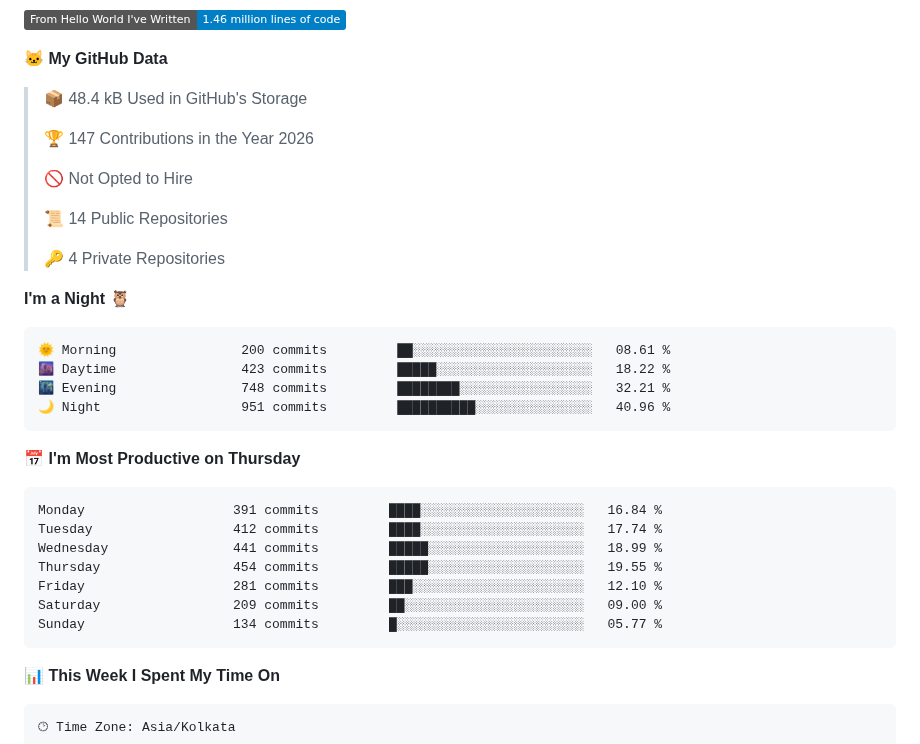
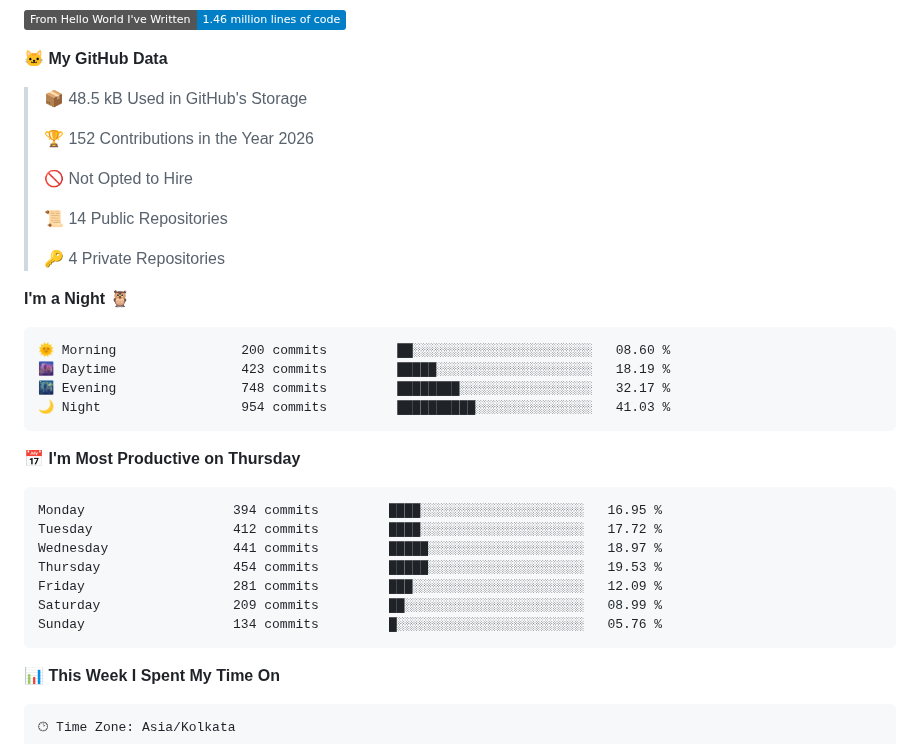
Before and after one commit to shahilmohamed/shahilmohamed, a Markdown page: README.md, the part around one of its changes. Rendered like a GitHub page; badges without logos.

Commit message:
Update WakaTime Stats

````diff
--- a/README.md
+++ b/README.md
@@ -44,9 +44,9 @@
 
 **🐱 My GitHub Data**
 
-> 📦 48.4 kB Used in GitHub's Storage
+> 📦 48.5 kB Used in GitHub's Storage
  >
-> 🏆 147 Contributions in the Year 2026
+> 🏆 152 Contributions in the Year 2026
  >
 > 🚫 Not Opted to Hire
  >
@@ -57,21 +57,21 @@
 **I'm a Night 🦉**
 
 ```text
-🌞 Morning                200 commits         ██░░░░░░░░░░░░░░░░░░░░░░░   08.61 %
-🌆 Daytime                423 commits         █████░░░░░░░░░░░░░░░░░░░░   18.22 %
-🌃 Evening                748 commits         ████████░░░░░░░░░░░░░░░░░   32.21 %
-🌙 Night                  951 commits         ██████████░░░░░░░░░░░░░░░   40.96 %
+🌞 Morning                200 commits         ██░░░░░░░░░░░░░░░░░░░░░░░   08.60 %
+🌆 Daytime                423 commits         █████░░░░░░░░░░░░░░░░░░░░   18.19 %
+🌃 Evening                748 commits         ████████░░░░░░░░░░░░░░░░░   32.17 %
+🌙 Night                  954 commits         ██████████░░░░░░░░░░░░░░░   41.03 %
 ```
 📅 **I'm Most Productive on Thursday**
 
 ```text
-Monday                   391 commits         ████░░░░░░░░░░░░░░░░░░░░░   16.84 %
-Tuesday                  412 commits         ████░░░░░░░░░░░░░░░░░░░░░   17.74 %
-Wednesday                441 commits         █████░░░░░░░░░░░░░░░░░░░░   18.99 %
-Thursday                 454 commits         █████░░░░░░░░░░░░░░░░░░░░   19.55 %
-Friday                   281 commits         ███░░░░░░░░░░░░░░░░░░░░░░   12.10 %
-Saturday                 209 commits         ██░░░░░░░░░░░░░░░░░░░░░░░   09.00 %
-Sunday                   134 commits         █░░░░░░░░░░░░░░░░░░░░░░░░   05.77 %
+Monday                   394 commits         ████░░░░░░░░░░░░░░░░░░░░░   16.95 %
+Tuesday                  412 commits         ████░░░░░░░░░░░░░░░░░░░░░   17.72 %
+Wednesday                441 commits         █████░░░░░░░░░░░░░░░░░░░░   18.97 %
+Thursday                 454 commits         █████░░░░░░░░░░░░░░░░░░░░   19.53 %
+Friday                   281 commits         ███░░░░░░░░░░░░░░░░░░░░░░   12.09 %
+Saturday                 209 commits         ██░░░░░░░░░░░░░░░░░░░░░░░   08.99 %
+Sunday                   134 commits         █░░░░░░░░░░░░░░░░░░░░░░░░   05.76 %
 ```
 
 
````
Also changed, not shown: other parts of README.md (+1 -1 lines), assets/bar_graph.png.
